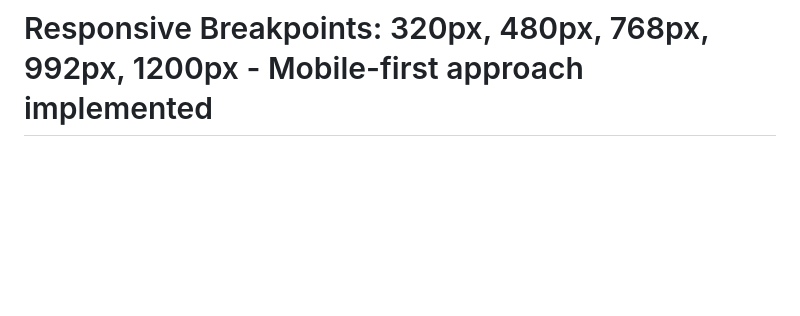
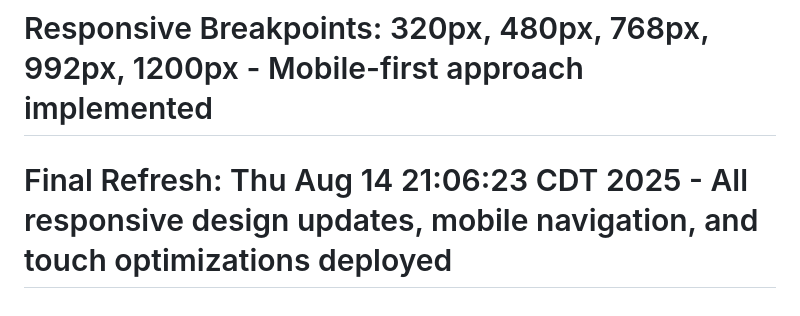
Before and after one commit to GKR5413/GKR5413.github.io, a Markdown page: README.md, the part around the change. Rendered like a GitHub page; blank space fills up the shorter version.

Commit message:
Final refresh trigger: ensure complete deployment of all updates

```diff
--- a/README.md
+++ b/README.md
@@ -207,3 +207,4 @@ Feel free to submit issues and enhancement requests!
 # Complete Refresh: Thu Aug 14 21:05:58 CDT 2025 - All mobile optimizations and responsive design updates deployed
 # Mobile-First Responsive Design: Thu Aug 14 21:06:04 CDT 2025 - Touch optimizations, mobile navigation, and performance improvements
 # Responsive Breakpoints: 320px, 480px, 768px, 992px, 1200px - Mobile-first approach implemented
+# Final Refresh: Thu Aug 14 21:06:23 CDT 2025 - All responsive design updates, mobile navigation, and touch optimizations deployed
```
